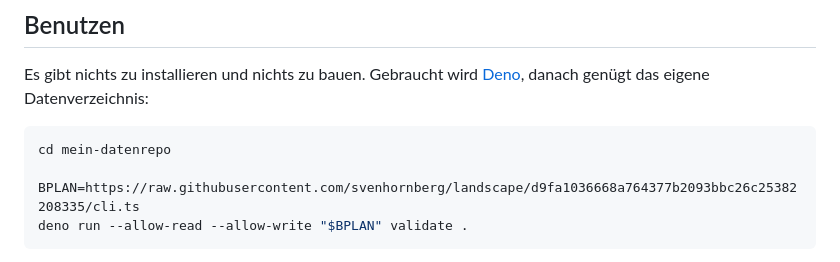
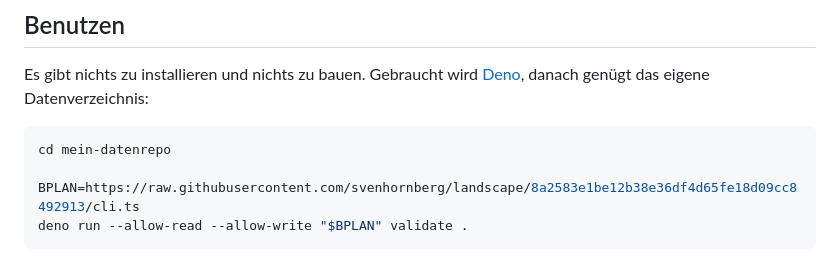
Before and after one commit to svenhornberg/landscape, a Markdown page: README.md, the part around the change. GitHub-like rendering.

Commit message:
Doku: Beispiel-URL auf 8a2583e
Co-Authored-By: Claude Fable 5.1 <noreply@anthropic.com>
Claude-Session: https://claude.ai/code/session_011K8WG3qHdxXL1CszLwtrqK

````diff
--- a/README.md
+++ b/README.md
@@ -23,7 +23,7 @@ Es gibt nichts zu installieren und nichts zu bauen. Gebraucht wird
 ```bash
 cd mein-datenrepo
 
-BPLAN=https://raw.githubusercontent.com/svenhornberg/landscape/d9fa1036668a764377b2093bbc26c25382208335/cli.ts
+BPLAN=https://raw.githubusercontent.com/svenhornberg/landscape/8a2583e1be12b38e36df4d65fe18d09cc8492913/cli.ts
 deno run --allow-read --allow-write "$BPLAN" validate .
 ```
 
````
Also changed, not shown: CLAUDE.md (+1 -1 lines).
